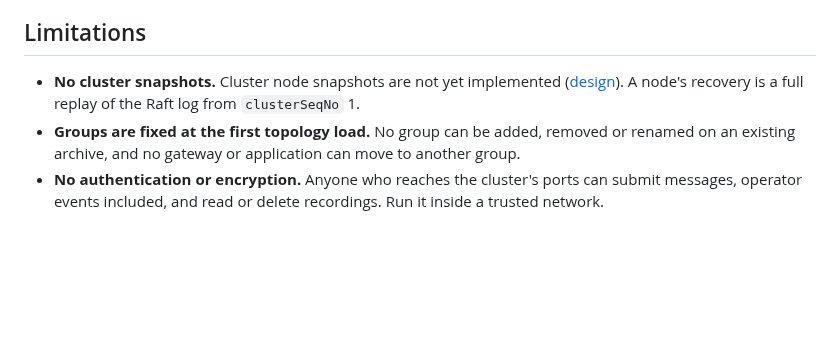
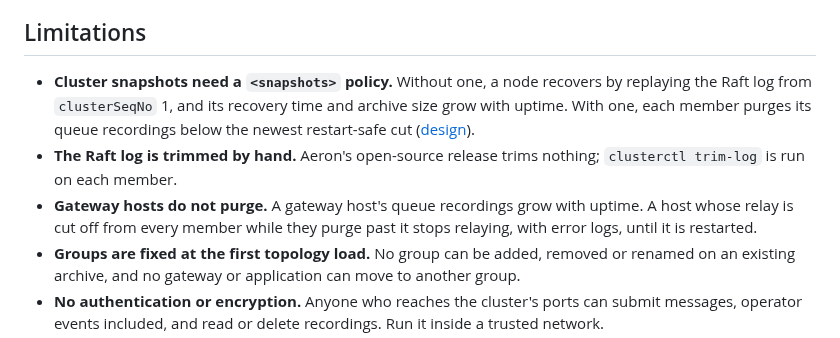
Before and after one commit to FredrikJDahlberg/seqeron, a Markdown page: README.md, the part around the change. GitHub-like rendering; blank space fills up the shorter version.

```diff
--- a/README.md
+++ b/README.md
@@ -73,9 +73,13 @@ Features
 Limitations
 -----------
 
-- **No cluster snapshots.** Cluster node snapshots are not yet implemented
-  ([design](doc/snapshot.md#10-cluster-snapshots)). A node's recovery is a full replay of the Raft log from
-  `clusterSeqNo` 1.
+- **Cluster snapshots need a `<snapshots>` policy.** Without one, a node recovers by replaying the Raft log from
+  `clusterSeqNo` 1, and its recovery time and archive size grow with uptime. With one, each member purges its queue
+  recordings below the newest restart-safe cut ([design](doc/snapshot.md#10-cluster-snapshots)).
+- **The Raft log is trimmed by hand.** Aeron's open-source release trims nothing; `clusterctl trim-log` is run on
+  each member.
+- **Gateway hosts do not purge.** A gateway host's queue recordings grow with uptime. A host whose relay is cut off
+  from every member while they purge past it stops relaying, with error logs, until it is restarted.
 - **Groups are fixed at the first topology load.** No group can be added, removed or renamed on an existing
   archive, and no gateway or application can move to another group.
 - **No authentication or encryption.** Anyone who reaches the cluster's ports can submit messages, operator
```
Also changed, not shown: doc/overview.md (+3 -0 lines), seqeron-examples/README.md (+4 -5 lines).
